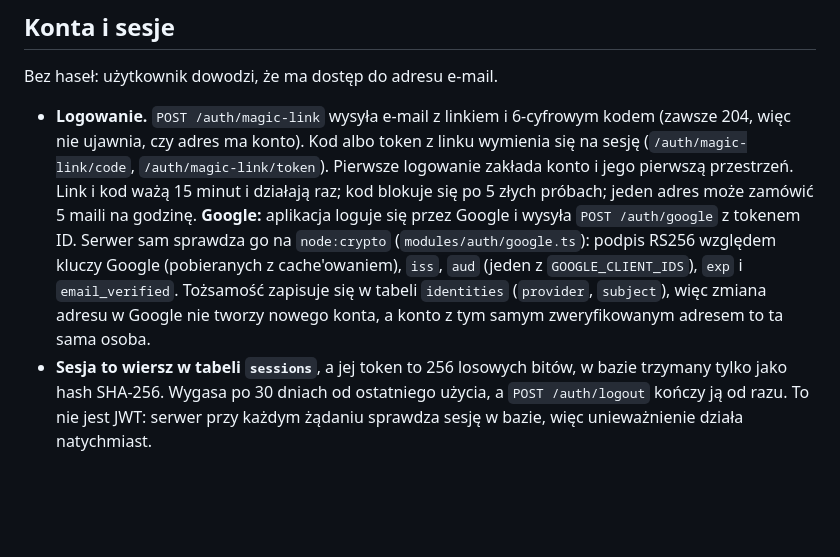
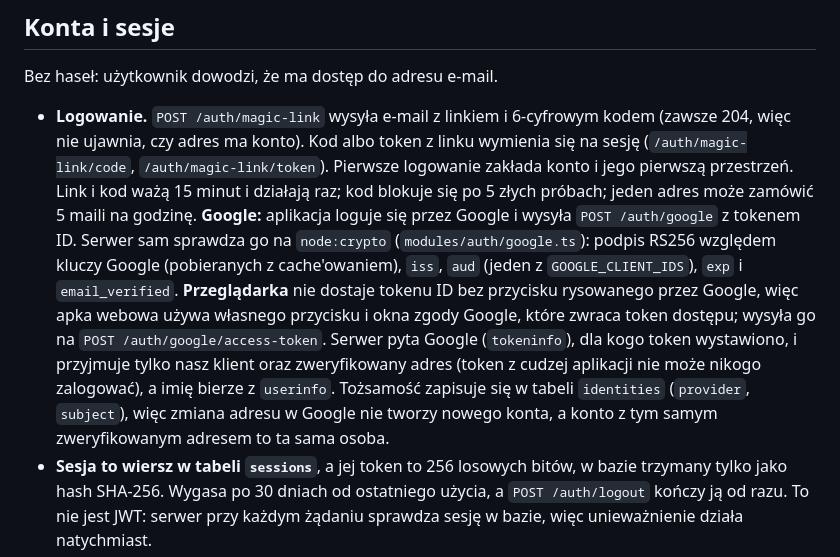
Before and after one commit to geraldserafin/bida, a Markdown page: docs/ARCHITECTURE.md, the part around the change. Rendered like a GitHub page; blank space fills up the shorter version.

Commit message:
docs: describe Google sign-in in the browser

```diff
--- a/docs/ARCHITECTURE.md
+++ b/docs/ARCHITECTURE.md
@@ -152,7 +152,7 @@ Runner: `vitest` z `@effect/vitest`.
 
 Bez haseł: użytkownik dowodzi, że ma dostęp do adresu e-mail.
 
-- **Logowanie.** `POST /auth/magic-link` wysyła e-mail z linkiem i 6-cyfrowym kodem (zawsze 204, więc nie ujawnia, czy adres ma konto). Kod albo token z linku wymienia się na sesję (`/auth/magic-link/code`, `/auth/magic-link/token`). Pierwsze logowanie zakłada konto i jego pierwszą przestrzeń. Link i kod ważą 15 minut i działają raz; kod blokuje się po 5 złych próbach; jeden adres może zamówić 5 maili na godzinę. **Google:** aplikacja loguje się przez Google i wysyła `POST /auth/google` z tokenem ID. Serwer sam sprawdza go na `node:crypto` (`modules/auth/google.ts`): podpis RS256 względem kluczy Google (pobieranych z cache'owaniem), `iss`, `aud` (jeden z `GOOGLE_CLIENT_IDS`), `exp` i `email_verified`. Tożsamość zapisuje się w tabeli `identities` (`provider`, `subject`), więc zmiana adresu w Google nie tworzy nowego konta, a konto z tym samym zweryfikowanym adresem to ta sama osoba.
+- **Logowanie.** `POST /auth/magic-link` wysyła e-mail z linkiem i 6-cyfrowym kodem (zawsze 204, więc nie ujawnia, czy adres ma konto). Kod albo token z linku wymienia się na sesję (`/auth/magic-link/code`, `/auth/magic-link/token`). Pierwsze logowanie zakłada konto i jego pierwszą przestrzeń. Link i kod ważą 15 minut i działają raz; kod blokuje się po 5 złych próbach; jeden adres może zamówić 5 maili na godzinę. **Google:** aplikacja loguje się przez Google i wysyła `POST /auth/google` z tokenem ID. Serwer sam sprawdza go na `node:crypto` (`modules/auth/google.ts`): podpis RS256 względem kluczy Google (pobieranych z cache'owaniem), `iss`, `aud` (jeden z `GOOGLE_CLIENT_IDS`), `exp` i `email_verified`. **Przeglądarka** nie dostaje tokenu ID bez przycisku rysowanego przez Google, więc apka webowa używa własnego przycisku i okna zgody Google, które zwraca token dostępu; wysyła go na `POST /auth/google/access-token`. Serwer pyta Google (`tokeninfo`), dla kogo token wystawiono, i przyjmuje tylko nasz klient oraz zweryfikowany adres (token z cudzej aplikacji nie może nikogo zalogować), a imię bierze z `userinfo`. Tożsamość zapisuje się w tabeli `identities` (`provider`, `subject`), więc zmiana adresu w Google nie tworzy nowego konta, a konto z tym samym zweryfikowanym adresem to ta sama osoba.
 - **Sesja to wiersz w tabeli `sessions`**, a jej token to 256 losowych bitów, w bazie trzymany tylko jako hash SHA-256. Wygasa po 30 dniach od ostatniego użycia, a `POST /auth/logout` kończy ją od razu. To nie jest JWT: serwer przy każdym żądaniu sprawdza sesję w bazie, więc unieważnienie działa natychmiast.
 - **Przekazywanie sesji.** Apka mobilna wysyła `Authorization: Bearer` i trzyma token w secure storage. Przeglądarka dostaje ciasteczko `bida_session` (`HttpOnly`, `Secure`, `SameSite=Lax`), którego skrypty nie widzą; o wyborze decyduje pole `transport` (`token` albo `cookie`) przy logowaniu. Żądanie z ciasteczkiem, które coś zmienia, musi mieć nagłówek `Origin` z `CORS_ORIGINS`, inaczej obca strona mogłaby zmusić przeglądarkę do działania w imieniu użytkownika.
 - **Middleware `Authenticated`** (kontrakt, `HttpApiSecurity`: bearer i cookie) dostarcza `CurrentUser`. Jego implementacja jest w module `auth`, a schematy trafiają do OpenAPI (przycisk Authorize w Swaggerze).
```
